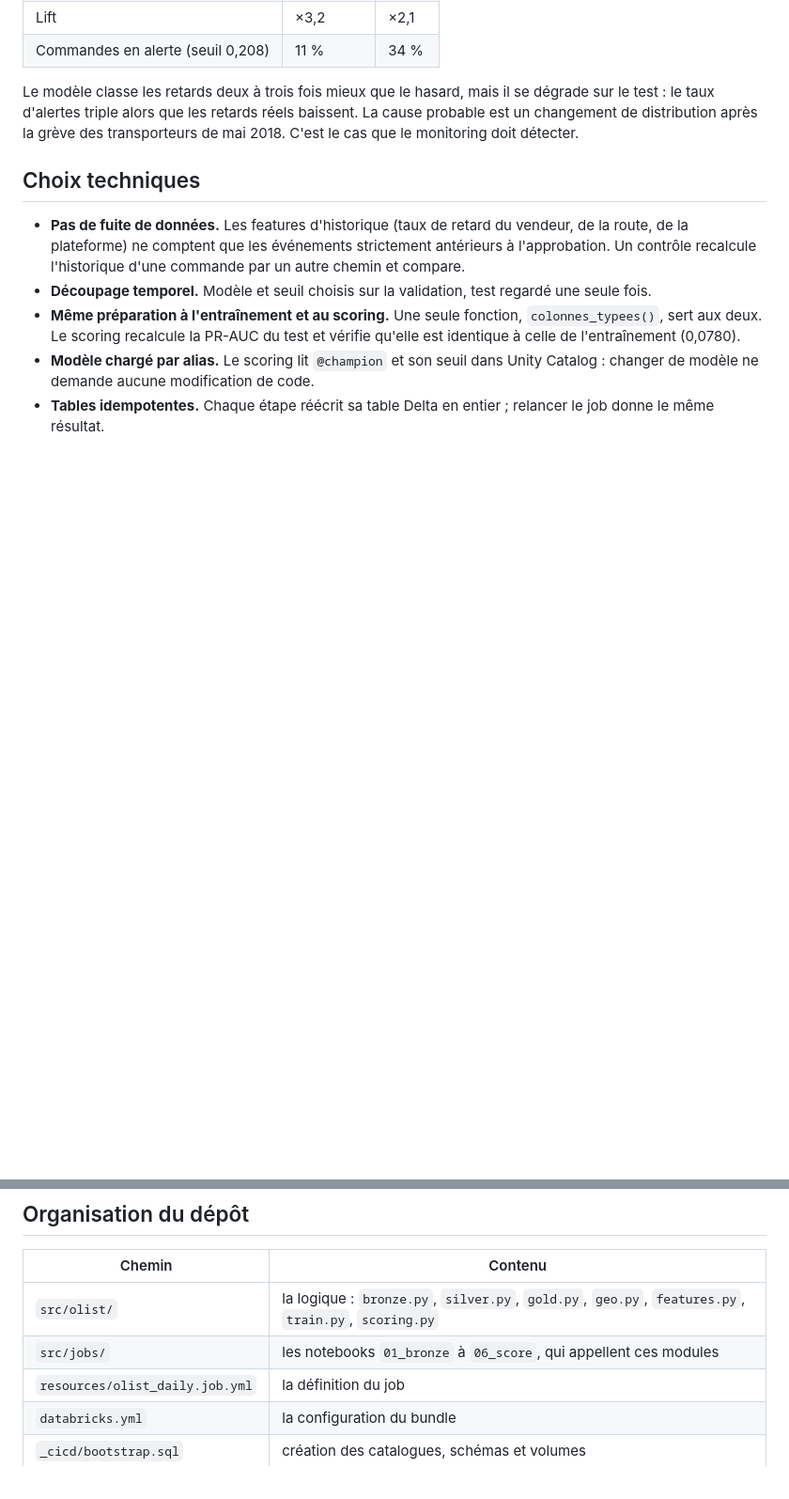
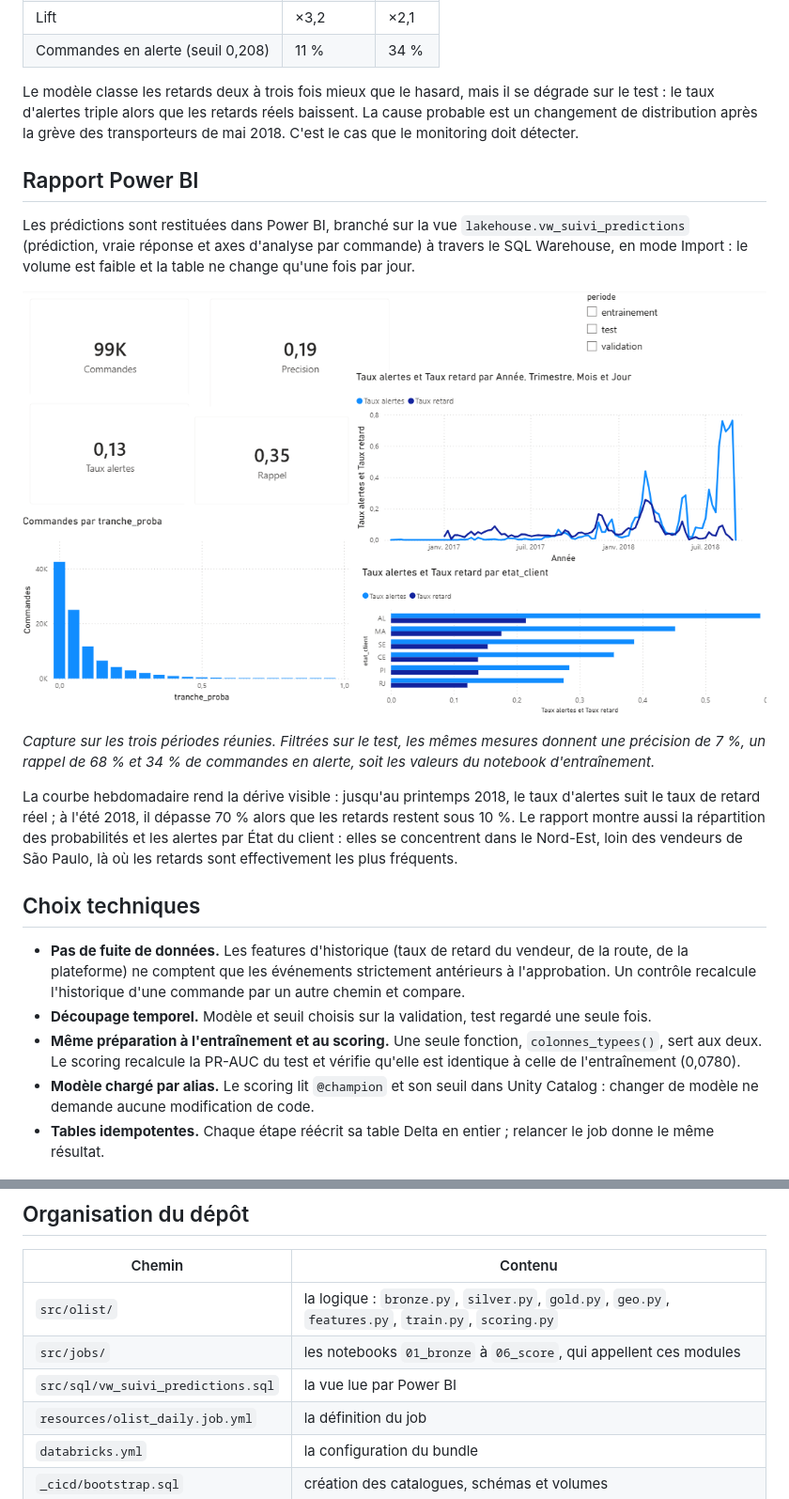
Before and after one commit to mohamed-bouazza/olist-lakehouse, a Markdown page: README.md, 2 parts joined by grey strips. Shown at 94% size. Rendered like a GitHub page; pictures changed too: docs/img/rapport_powerbi.png (added); blank space fills up the shorter version.

Commit message:
docs: rapport Power BI et vue de restitution des prédictions
Co-Authored-By: Claude Fable 5.2 <noreply@anthropic.com>

```diff
--- a/README.md
+++ b/README.md
@@ -62,6 +62,26 @@ dégrade sur le test : le taux d'alertes triple alors que les retards réels
 baissent. La cause probable est un changement de distribution après la grève des
 transporteurs de mai 2018. C'est le cas que le monitoring doit détecter.
 
+## Rapport Power BI
+
+Les prédictions sont restituées dans Power BI, branché sur la vue
+`lakehouse.vw_suivi_predictions` (prédiction, vraie réponse et axes d'analyse
+par commande) à travers le SQL Warehouse, en mode Import : le volume est faible
+et la table ne change qu'une fois par jour.
+
+![Rapport Power BI](docs/img/rapport_powerbi.png)
+
+*Capture sur les trois périodes réunies. Filtrées sur le test, les mêmes mesures
+donnent une précision de 7 %, un rappel de 68 % et 34 % de commandes en alerte,
+soit les valeurs du notebook d'entraînement.*
+
+La courbe hebdomadaire rend la dérive visible : jusqu'au printemps 2018, le taux
+d'alertes suit le taux de retard réel ; à l'été 2018, il dépasse 70 % alors que
+les retards restent sous 10 %. Le rapport montre aussi la répartition des
+probabilités et les alertes par État du client : elles se concentrent dans le
+Nord-Est, loin des vendeurs de São Paulo, là où les retards sont effectivement
+les plus fréquents.
+
 ## Choix techniques
 
 - **Pas de fuite de données.** Les features d'historique (taux de retard du
@@ -84,6 +104,7 @@ transporteurs de mai 2018. C'est le cas que le monitoring doit détecter.
 |---|---|
 | `src/olist/` | la logique : `bronze.py`, `silver.py`, `gold.py`, `geo.py`, `features.py`, `train.py`, `scoring.py` |
 | `src/jobs/` | les notebooks `01_bronze` à `06_score`, qui appellent ces modules |
+| `src/sql/vw_suivi_predictions.sql` | la vue lue par Power BI |
 | `resources/olist_daily.job.yml` | la définition du job |
 | `databricks.yml` | la configuration du bundle |
 | `_cicd/bootstrap.sql` | création des catalogues, schémas et volumes |
```
Also changed, not shown: 1 other file.
